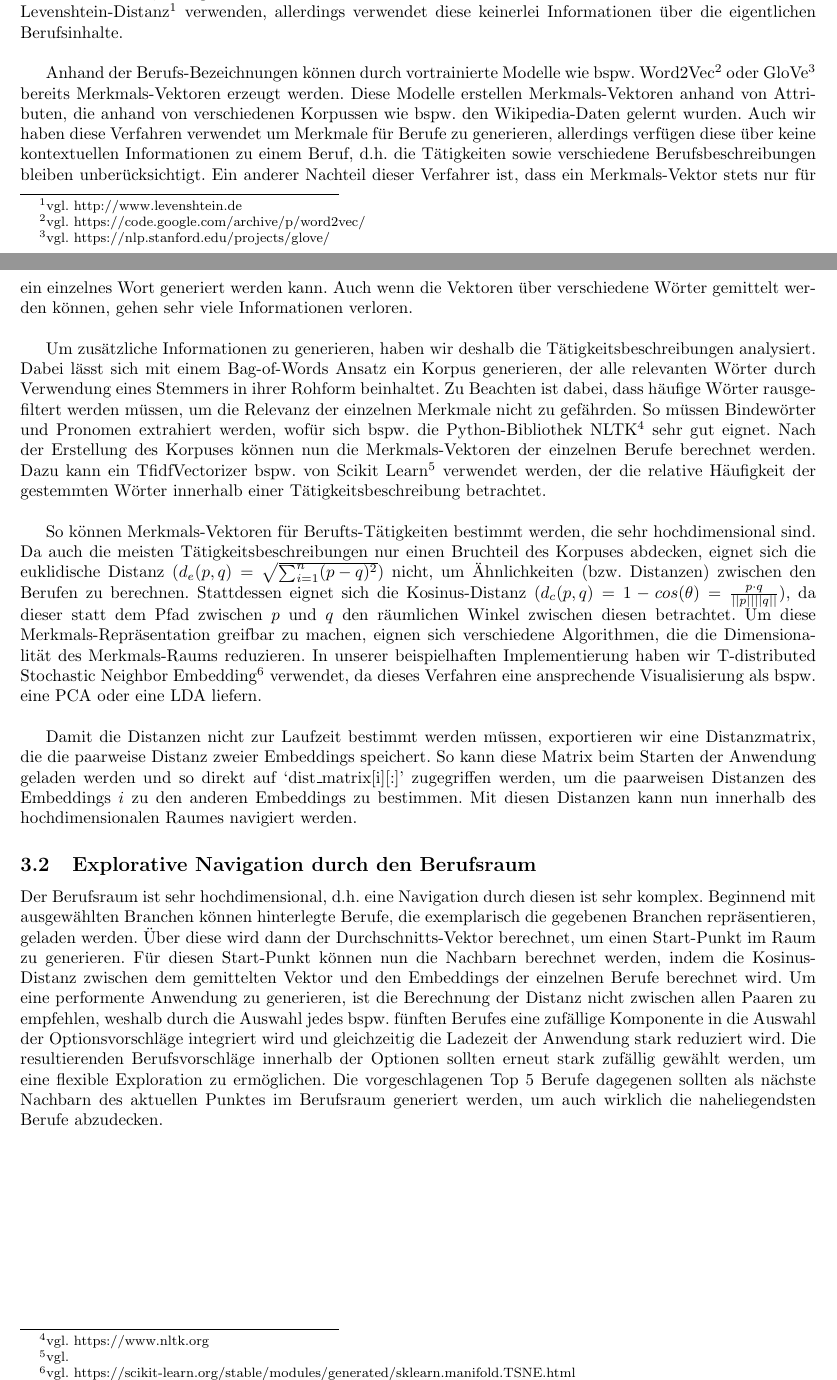
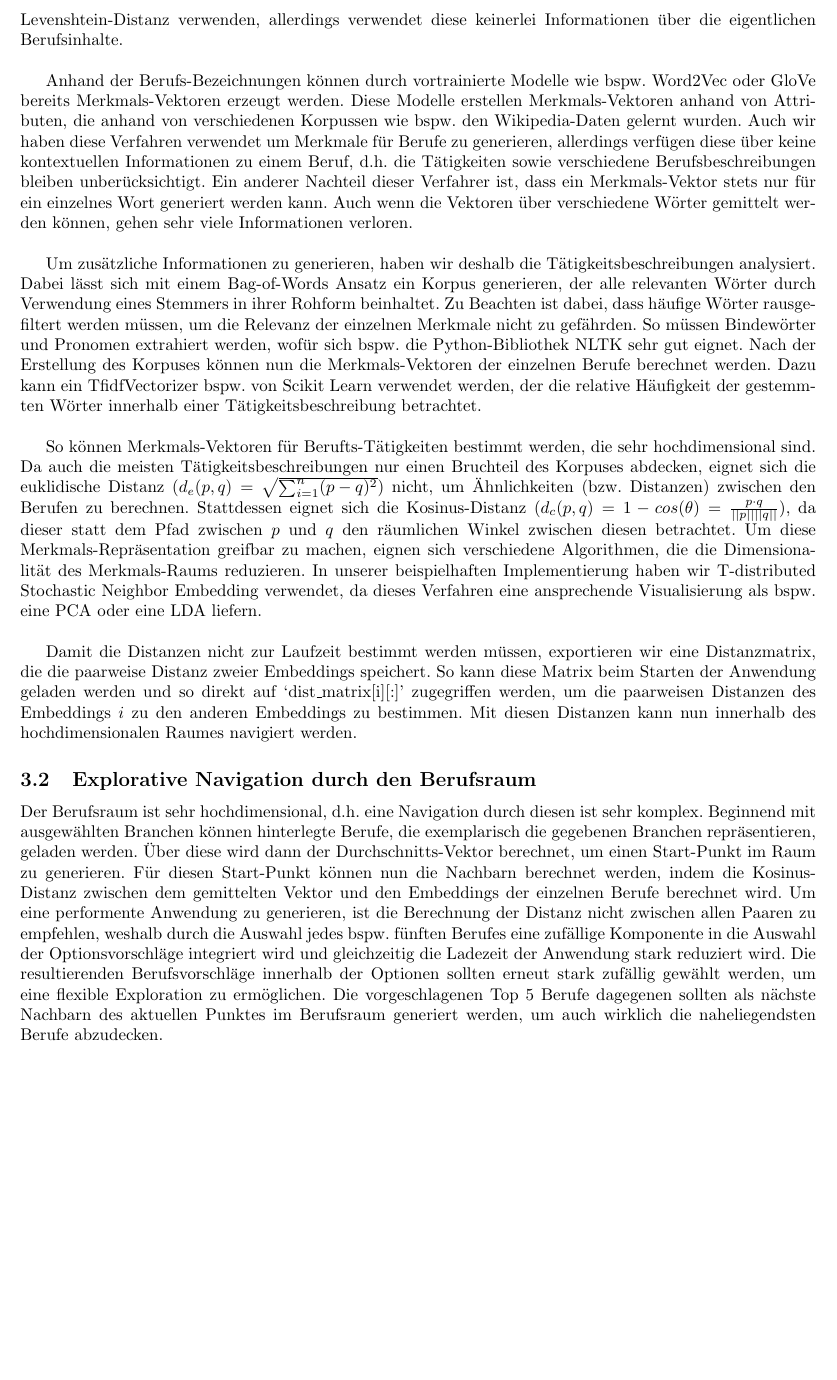
Before and after one commit to tech4germany/Tech4Germany-Weiterbildung, a LaTeX document (tech_report/report.tex): two parts of pages 1 and 2 of 2 before the commit and part of page 2 of 2 after it, the two joined at a grey line, cut at the place of the change, the shorter picture padded with empty space. Compiled offline with pdfLaTeX.

Commit message:
report draft

```diff
--- a/tech_report/report.tex
+++ b/tech_report/report.tex
@@ -39,22 +58,20 @@ Die Bundesagentur für Arbeit stellt in ihrem Portal BERUFENET Definitionen von
 Berufen zur Verfügung. Um eine Ähnlichkeit zwischen diesen zu ermitteln, muss
 die textuelle Form in einen Merkmals-Vektor überführt werden, der genauere
 Informationen zu den einzelnen Berufen liefert. Zwar könnte man die
-Levenshtein-Distanz\footnote{vgl. http://www.levenshtein.de} verwenden,
-allerdings verwendet diese keinerlei Informationen über die eigentlichen
-Berufsinhalte.\\
+Levenshtein-Distanz verwenden, allerdings verwendet diese keinerlei
+Informationen über die eigentlichen Berufsinhalte.\\
 
  Anhand der Berufs-Bezeichnungen können durch vortrainierte Modelle wie bspw.
- Word2Vec\footnote{vgl. https://code.google.com/archive/p/word2vec/} oder
- GloVe\footnote{vgl. https://nlp.stanford.edu/projects/glove/} bereits
- Merkmals-Vektoren erzeugt werden. Diese Modelle erstellen Merkmals-Vektoren
- anhand von Attributen, die anhand von verschiedenen Korpussen wie bspw. den
- Wikipedia-Daten gelernt wurden. Auch wir haben diese Verfahren verwendet um
- Merkmale für Berufe zu generieren, allerdings verfügen diese über keine
- kontextuellen Informationen zu einem Beruf, d.h. die Tätigkeiten sowie
- verschiedene Berufsbeschreibungen bleiben unberücksichtigt. Ein anderer
- Nachteil dieser Verfahrer ist, dass ein Merkmals-Vektor stets nur für ein
- einzelnes Wort generiert werden kann. Auch wenn die Vektoren über verschiedene
- Wörter gemittelt werden können, gehen sehr viele Informationen verloren.\\
+ Word2Vec oder GloVe bereits Merkmals-Vektoren erzeugt werden. Diese Modelle
+ erstellen Merkmals-Vektoren anhand von Attributen, die anhand von verschiedenen
+ Korpussen wie bspw. den Wikipedia-Daten gelernt wurden. Auch wir haben diese
+ Verfahren verwendet um Merkmale für Berufe zu generieren, allerdings verfügen
+ diese über keine kontextuellen Informationen zu einem Beruf, d.h. die
+ Tätigkeiten sowie verschiedene Berufsbeschreibungen bleiben unberücksichtigt.
+ Ein anderer Nachteil dieser Verfahrer ist, dass ein Merkmals-Vektor stets nur
+ für ein einzelnes Wort generiert werden kann. Auch wenn die Vektoren über
+ verschiedene Wörter gemittelt werden können, gehen sehr viele Informationen
+ verloren.\\
 
 Um zusätzliche Informationen zu generieren, haben wir deshalb die
 Tätigkeitsbeschreibungen analysiert. Dabei lässt sich mit einem Bag-of-Words
@@ -62,11 +79,11 @@ Ansatz ein Korpus generieren, der alle relevanten Wörter durch Verwendung eines
 Stemmers in ihrer Rohform beinhaltet. Zu Beachten ist dabei, dass häufige Wörter
 rausgefiltert werden müssen, um die Relevanz der einzelnen Merkmale nicht zu
 gefährden. So müssen Bindewörter und Pronomen extrahiert werden, wofür sich
-bspw. die Python-Bibliothek NLTK\footnote{vgl. https://www.nltk.org} sehr gut
-eignet. Nach der Erstellung des Korpuses können nun die Merkmals-Vektoren der
-einzelnen Berufe berechnet werden. Dazu kann ein TfidfVectorizer bspw. von
-Scikit Learn\footnote{vgl.} verwendet werden, der die relative Häufigkeit der
-gestemmten Wörter innerhalb einer Tätigkeitsbeschreibung betrachtet.\\
+bspw. die Python-Bibliothek NLTK sehr gut eignet. Nach der Erstellung des
+Korpuses können nun die Merkmals-Vektoren der einzelnen Berufe berechnet werden.
+Dazu kann ein TfidfVectorizer bspw. von Scikit Learn verwendet werden, der die
+relative Häufigkeit der gestemmten Wörter innerhalb einer Tätigkeitsbeschreibung
+betrachtet.\\
 
 So können Merkmals-Vektoren für Berufts-Tätigkeiten bestimmt werden, die sehr
 hochdimensional sind. Da auch die meisten Tätigkeitsbeschreibungen nur einen
@@ -78,10 +95,8 @@ dem Pfad zwischen $p$ und $q$ den räumlichen Winkel zwischen diesen betrachtet.
 Um diese Merkmals-Repräsentation greifbar zu machen, eignen sich verschiedene
 Algorithmen, die die Dimensionalität des Merkmals-Raums reduzieren. In unserer
 beispielhaften Implementierung haben wir T-distributed Stochastic Neighbor
-Embedding\footnote{vgl.
-https://scikit-learn.org/stable/modules/generated/sklearn.manifold.TSNE.html}
-verwendet, da dieses Verfahren eine ansprechende Visualisierung als bspw. eine
-PCA oder eine LDA liefern.\\
+Embedding verwendet, da dieses Verfahren eine ansprechende Visualisierung als
+bspw. eine PCA oder eine LDA liefern.\\
 
 Damit die Distanzen nicht zur Laufzeit bestimmt werden müssen, exportieren wir
 eine Distanzmatrix, die die paarweise Distanz zweier Embeddings speichert. So
```
Also changed, not shown: tech_report/report.pdf, tech_report/report.tex (27 more changed lines).
